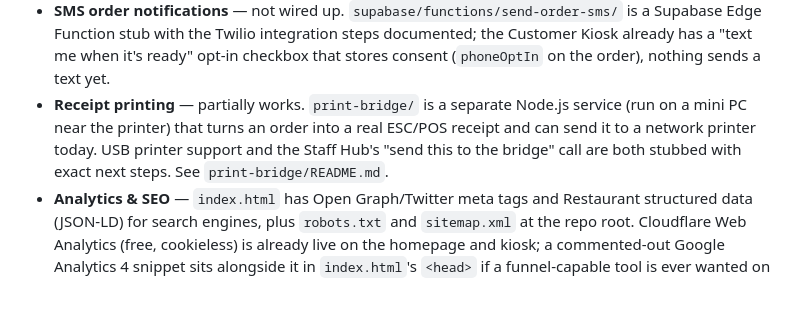
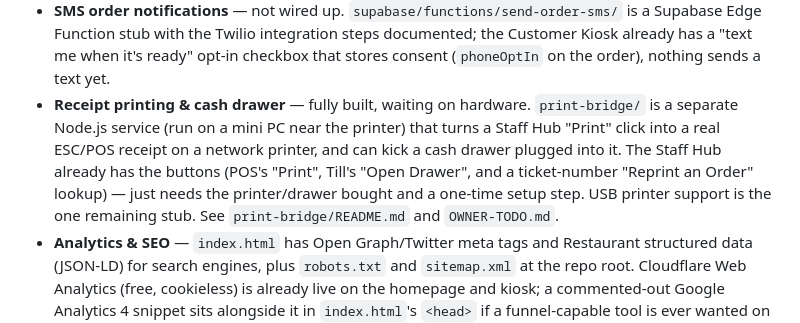
Before and after one commit to Spairkie/cifellis-pizza-website, a Markdown page: README.md, the part around the change. Rendered like a GitHub page; blank space fills up the shorter version.

```diff
--- a/README.md
+++ b/README.md
@@ -129,12 +129,15 @@ left to do:
   with the Twilio integration steps documented; the Customer Kiosk
   already has a "text me when it's ready" opt-in checkbox that stores
   consent (`phoneOptIn` on the order), nothing sends a text yet.
-- **Receipt printing** — partially works. `print-bridge/` is a separate
-  Node.js service (run on a mini PC near the printer) that turns an
-  order into a real ESC/POS receipt and can send it to a network
-  printer today. USB printer support and the Staff Hub's "send this to
-  the bridge" call are both stubbed with exact next steps. See
-  `print-bridge/README.md`.
+- **Receipt printing & cash drawer** — fully built, waiting on hardware.
+  `print-bridge/` is a separate Node.js service (run on a mini PC near
+  the printer) that turns a Staff Hub "Print" click into a real ESC/POS
+  receipt on a network printer, and can kick a cash drawer plugged into
+  it. The Staff Hub already has the buttons (POS's "Print", Till's "Open
+  Drawer", and a ticket-number "Reprint an Order" lookup) — just needs
+  the printer/drawer bought and a one-time setup step. USB printer
+  support is the one remaining stub. See `print-bridge/README.md` and
+  `OWNER-TODO.md`.
 - **Analytics & SEO** — `index.html` has Open Graph/Twitter meta tags and
   Restaurant structured data (JSON-LD) for search engines, plus
   `robots.txt` and `sitemap.xml` at the repo root. Cloudflare Web
```
Also changed, not shown: OWNER-TODO.md (+41 -1 lines), ROADMAP.md (+3 -3 lines).
